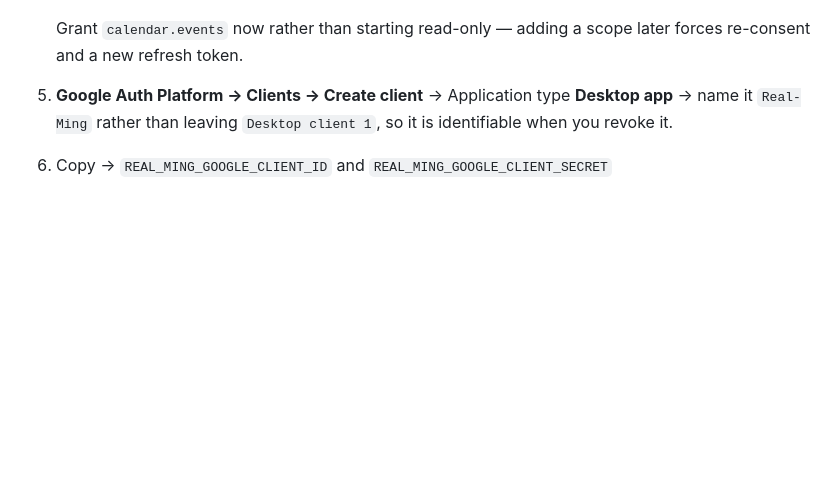
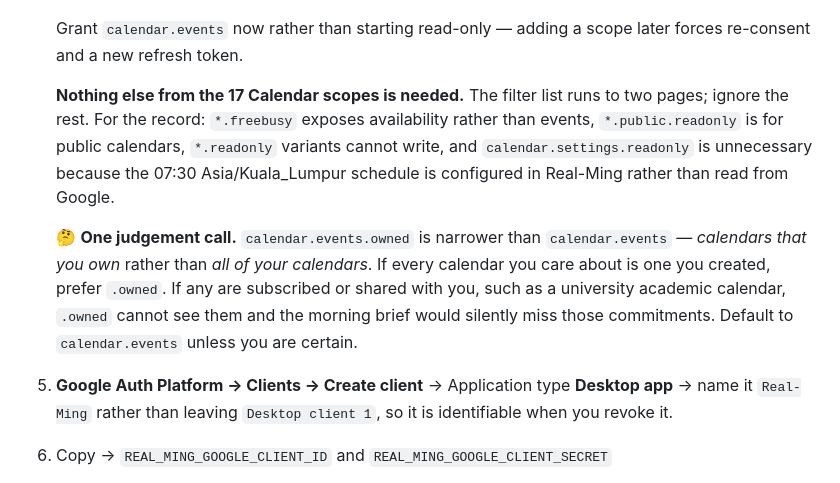
Before and after one commit to pmgwee/real-ming, a Markdown page: CEO-Office/GATE-1-provisioning-runbook.md, the part around the change. Rendered like a GitHub page; blank space fills up the shorter version.

Commit message:
docs: rule out the remaining Google Calendar scopes explicitly
The Calendar scope picker lists 17 entries across two pages, so naming
only the two required ones left the other fifteen an open question.

- State that nothing else is needed, with the reason each family is
  rejected: freebusy exposes availability rather than events, public
  variants cover public calendars, readonly variants cannot write, and
  Calendar settings are unnecessary because the brief schedule is
  configured in Real-Ming rather than read from Google.
- Record the one real judgement call: calendar.events.owned is tighter
  than calendar.events but cannot see subscribed or shared calendars, so
  an academic calendar shared by a university would be missed and the
  morning brief would silently omit those commitments.

Co-Authored-By: Claude Opus 5 <noreply@anthropic.com>

```diff
--- a/CEO-Office/GATE-1-provisioning-runbook.md
+++ b/CEO-Office/GATE-1-provisioning-runbook.md
@@ -79,6 +79,10 @@
    ❌ **Do not add `.../auth/calendar.readonly`.** It is redundant beside the two above and cannot write, which RM-12 needs.
 
    Grant `calendar.events` now rather than starting read-only — adding a scope later forces re-consent and a new refresh token.
+
+   **Nothing else from the 17 Calendar scopes is needed.** The filter list runs to two pages; ignore the rest. For the record: `*.freebusy` exposes availability rather than events, `*.public.readonly` is for public calendars, `*.readonly` variants cannot write, and `calendar.settings.readonly` is unnecessary because the 07:30 Asia/Kuala_Lumpur schedule is configured in Real-Ming rather than read from Google.
+
+   🤔 **One judgement call.** `calendar.events.owned` is narrower than `calendar.events` — *calendars that you own* rather than *all of your calendars*. If every calendar you care about is one you created, prefer `.owned`. If any are subscribed or shared with you, such as a university academic calendar, `.owned` cannot see them and the morning brief would silently miss those commitments. Default to `calendar.events` unless you are certain.
 5. **Google Auth Platform → Clients → Create client** → Application type **Desktop app** → name it `Real-Ming` rather than leaving `Desktop client 1`, so it is identifiable when you revoke it.
 6. Copy → `REAL_MING_GOOGLE_CLIENT_ID` and `REAL_MING_GOOGLE_CLIENT_SECRET`
 7. You also need a **refresh token** (`REAL_MING_GOOGLE_REFRESH_TOKEN`) so the system keeps access without re-consenting.
```
